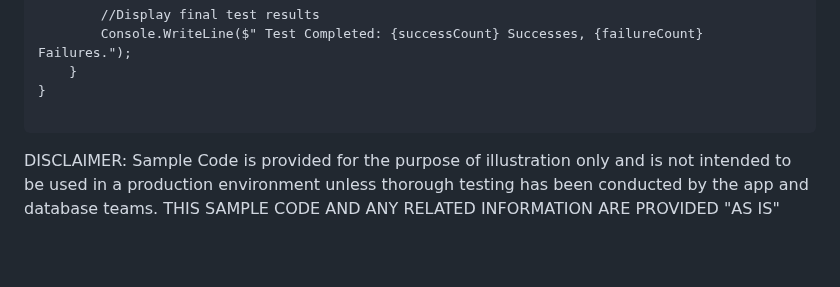
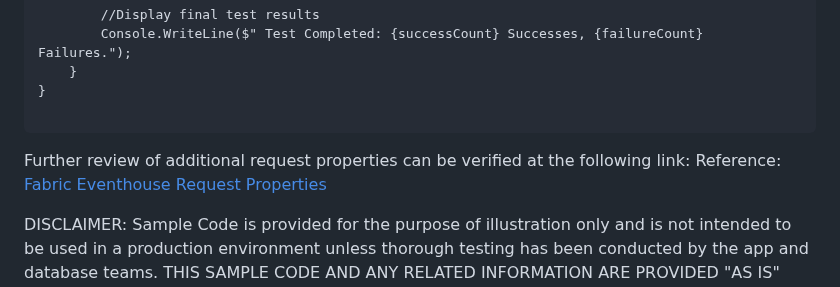
Before and after one commit to azurepocmain/fabricpocmain.github.io, a Markdown page: articles/querying-fabric-onelake-fast.md, the part around one of its changes. Rendered like a GitHub page; blank space fills up the shorter version.

```diff
--- a/articles/querying-fabric-onelake-fast.md
+++ b/articles/querying-fabric-onelake-fast.md
@@ -225,6 +220,8 @@ class Program
 
 </pre>
 
+Further review of additional request properties can be verified at the following link:
+Reference:  <a href="https://learn.microsoft.com/en-us/kusto/api/rest/request-properties?view=microsoft-fabric" target="_blank">Fabric Eventhouse Request Properties </a>
 
 
 
```
Also changed, not shown: other parts of articles/querying-fabric-onelake-fast.md (+0 -5 lines).
